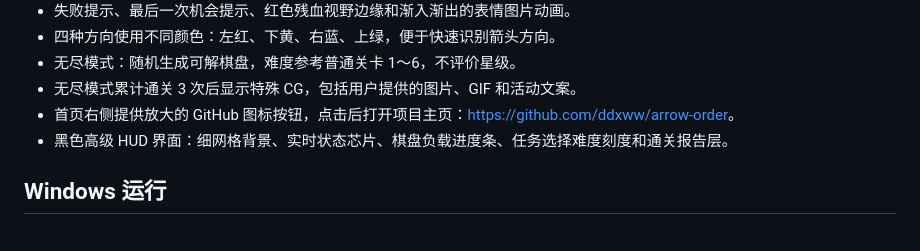
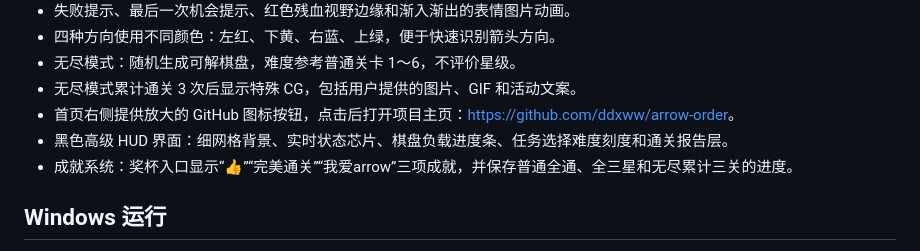
Before and after one commit to ddxww/arrow-order, a Markdown page: README.md, the part around the change. GitHub-like rendering.

```diff
--- a/README.md
+++ b/README.md
@@ -13,6 +13,7 @@
 - 无尽模式累计通关 3 次后显示特殊 CG，包括用户提供的图片、GIF 和活动文案。
 - 首页右侧提供放大的 GitHub 图标按钮，点击后打开项目主页：<https://github.com/ddxww/arrow-order>。
 - 黑色高级 HUD 界面：细网格背景、实时状态芯片、棋盘负载进度条、任务选择难度刻度和通关报告层。
+- 成就系统：奖杯入口显示“👍”“完美通关”“我爱arrow”三项成就，并保存普通全通、全三星和无尽累计三关的进度。
 
 ## Windows 运行
 
```
Also changed, not shown: docs/BLOG_DRAFT.md (+6 -0 lines), docs/TEST_REPORT.md (+1 -0 lines), docs/previews/achievements.png (added), 2 other files.
